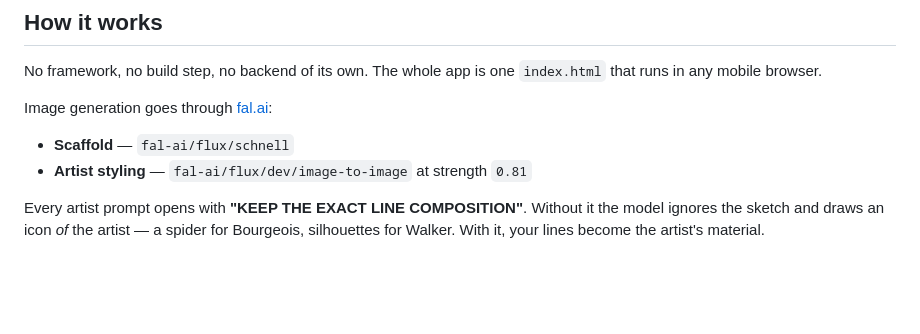
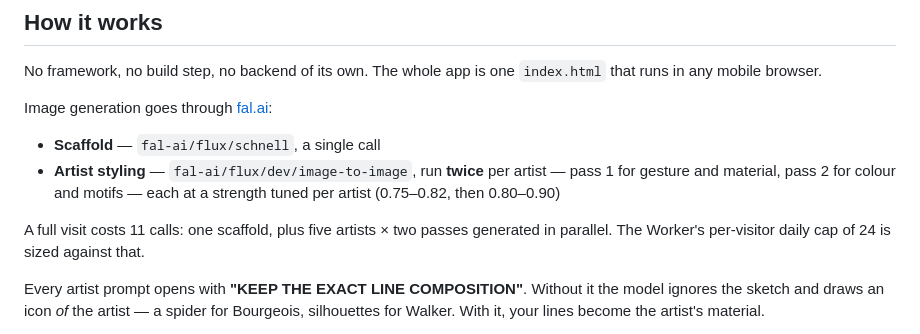
Before and after one commit to FloredC/Artifakt, a Markdown page: README.md, the part around the change. Rendered like a GitHub page; blank space fills up the shorter version.

Commit message:
Correct the image-to-image description in README
The single-pass strength 0.81 figure came from artifakt-project-knowledge.md,
which predates the two-pass pipeline. callFal() runs image-to-image twice per
artist at per-artist strengths, so a full visit is 11 calls, not 6.

Co-Authored-By: Claude Opus 5 <noreply@anthropic.com>

```diff
--- a/README.md
+++ b/README.md
@@ -38,8 +38,10 @@ No framework, no build step, no backend of its own. The whole app is one `index.
 
 Image generation goes through [fal.ai](https://fal.ai):
 
-- **Scaffold** — `fal-ai/flux/schnell`
-- **Artist styling** — `fal-ai/flux/dev/image-to-image` at strength `0.81`
+- **Scaffold** — `fal-ai/flux/schnell`, a single call
+- **Artist styling** — `fal-ai/flux/dev/image-to-image`, run **twice** per artist — pass 1 for gesture and material, pass 2 for colour and motifs — each at a strength tuned per artist (0.75–0.82, then 0.80–0.90)
+
+A full visit costs 11 calls: one scaffold, plus five artists × two passes generated in parallel. The Worker's per-visitor daily cap of 24 is sized against that.
 
 Every artist prompt opens with **"KEEP THE EXACT LINE COMPOSITION"**. Without it the model ignores the sketch and draws an icon *of* the artist — a spider for Bourgeois, silhouettes for Walker. With it, your lines become the artist's material.
 
```
